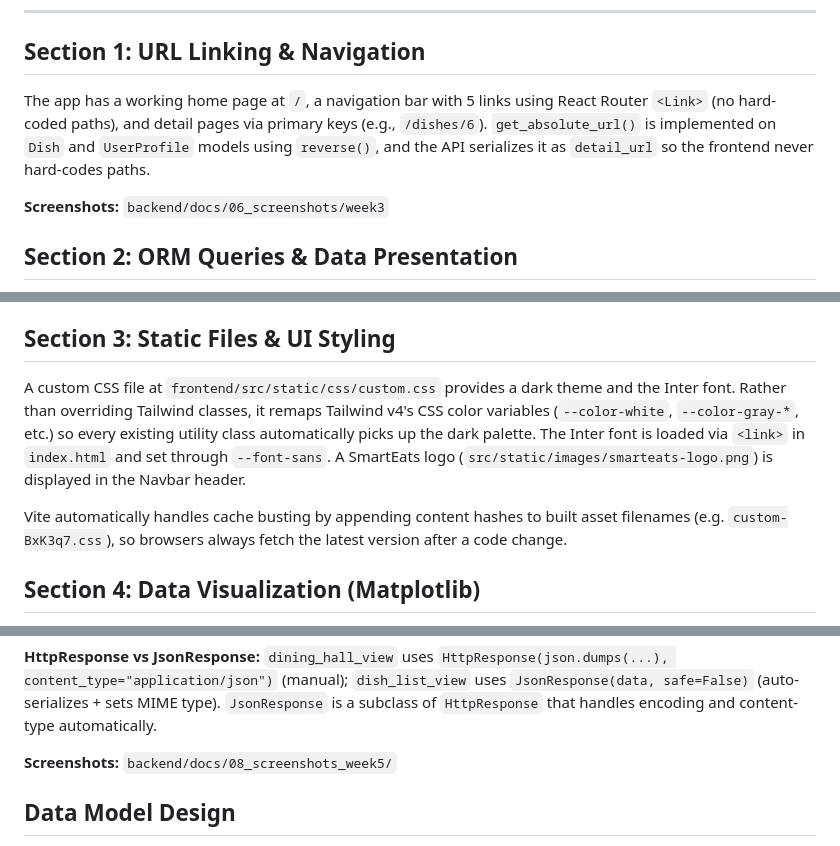
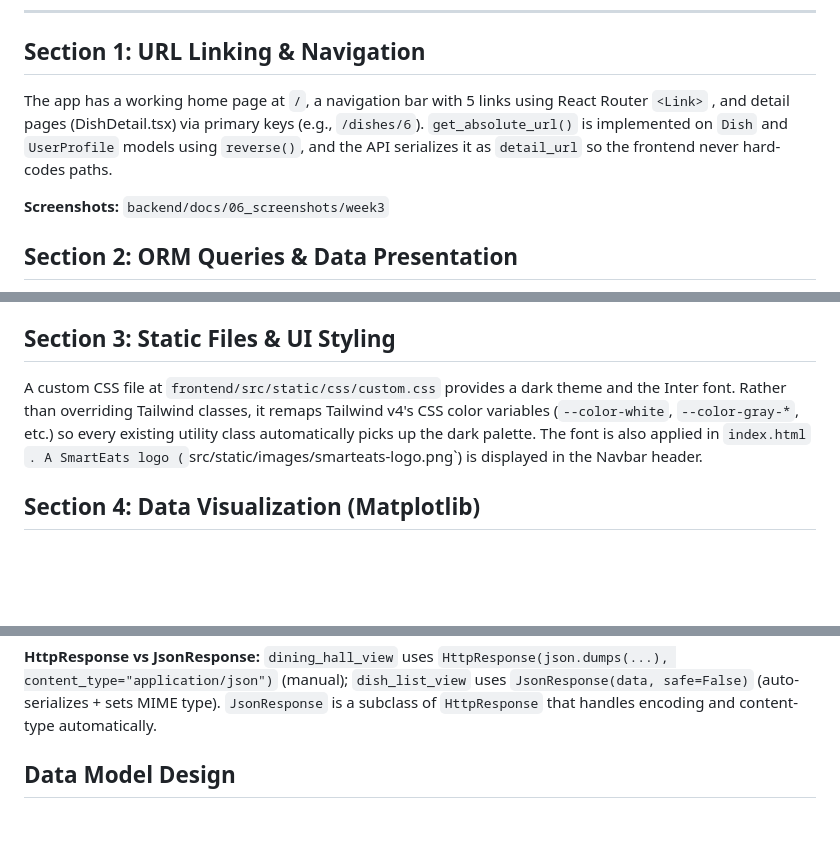
Before and after one commit to maxz101524/7_SmartEats, a Markdown page: README.md, 3 parts joined by grey strips. Drawn GitHub-style; blank space fills up the shorter version.

```diff
--- a/README.md
+++ b/README.md
@@ -90,7 +90,7 @@ npm run dev
 
 ## Section 1: URL Linking & Navigation
 
-The app has a working home page at `/`, a navigation bar with 5 links using React Router `<Link>` (no hard-coded paths), and detail pages via primary keys (e.g., `/dishes/6`). `get_absolute_url()` is implemented on `Dish` and `UserProfile` models using `reverse()`, and the API serializes it as `detail_url` so the frontend never hard-codes paths.
+The app has a working home page at `/`, a navigation bar with 5 links using React Router `<Link>` , and detail pages (DishDetail.tsx) via primary keys (e.g., `/dishes/6`). `get_absolute_url()` is implemented on `Dish` and `UserProfile` models using `reverse()`, and the API serializes it as `detail_url` so the frontend never hard-codes paths.
 
 **Screenshots:** `backend/docs/06_screenshots/week3`
 
@@ -104,9 +104,9 @@ The app has a working home page at `/`, a navigation bar with 5 links using Reac
 
 ## Section 3: Static Files & UI Styling
 
-A custom CSS file at `frontend/src/static/css/custom.css` provides a dark theme and the Inter font. Rather than overriding Tailwind classes, it remaps Tailwind v4's CSS color variables (`--color-white`, `--color-gray-*`, etc.) so every existing utility class automatically picks up the dark palette. The Inter font is loaded via `<link>` in `index.html` and set through `--font-sans`. A SmartEats logo (`src/static/images/smarteats-logo.png`) is displayed in the Navbar header.
+A custom CSS file at `frontend/src/static/css/custom.css` provides a dark theme and the Inter font. Rather than overriding Tailwind classes, it remaps Tailwind v4's CSS color variables (`--color-white`, `--color-gray-*`, etc.) so every existing utility class automatically picks up the dark palette. The font is also applied in `index.html` `. A SmartEats logo (`src/static/images/smarteats-logo.png`) is displayed in the Navbar header.
 
-Vite automatically handles cache busting by appending content hashes to built asset filenames (e.g. `custom-BxK3q7.css`), so browsers always fetch the latest version after a code change.
+
 
 ## Section 4: Data Visualization (Matplotlib)
 
@@ -146,7 +147,7 @@ All Django views serve JSON so the React frontend consumes them as APIs.
 
 **HttpResponse vs JsonResponse:** `dining_hall_view` uses `HttpResponse(json.dumps(...), content_type="application/json")` (manual); `dish_list_view` uses `JsonResponse(data, safe=False)` (auto-serializes + sets MIME type). `JsonResponse` is a subclass of `HttpResponse` that handles encoding and content-type automatically.
 
-**Screenshots:** `backend/docs/08_screenshots_week5/`
+
 
 ## Data Model Design
 
```
Also changed, not shown: other parts of README.md (+1 -0 lines).
